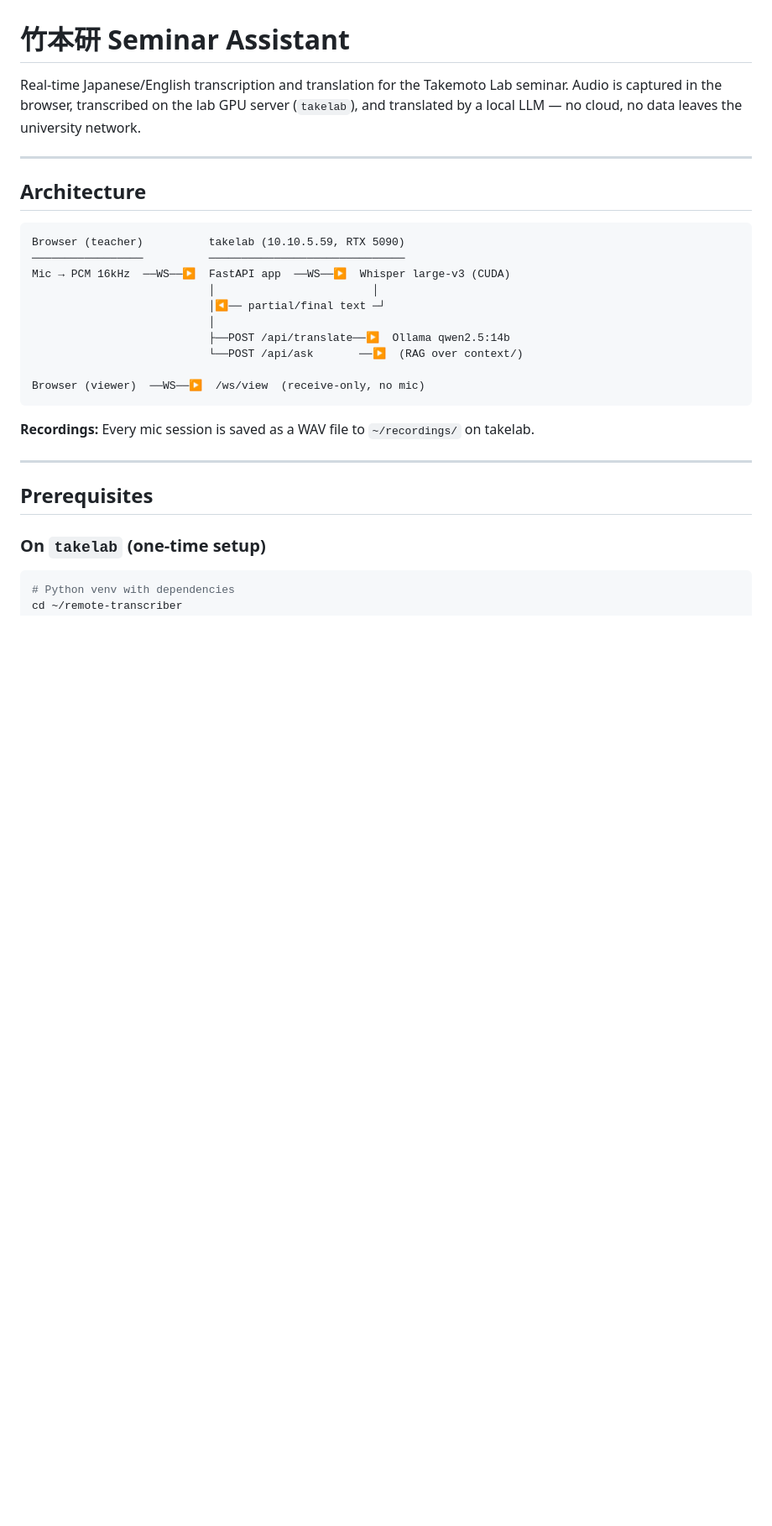
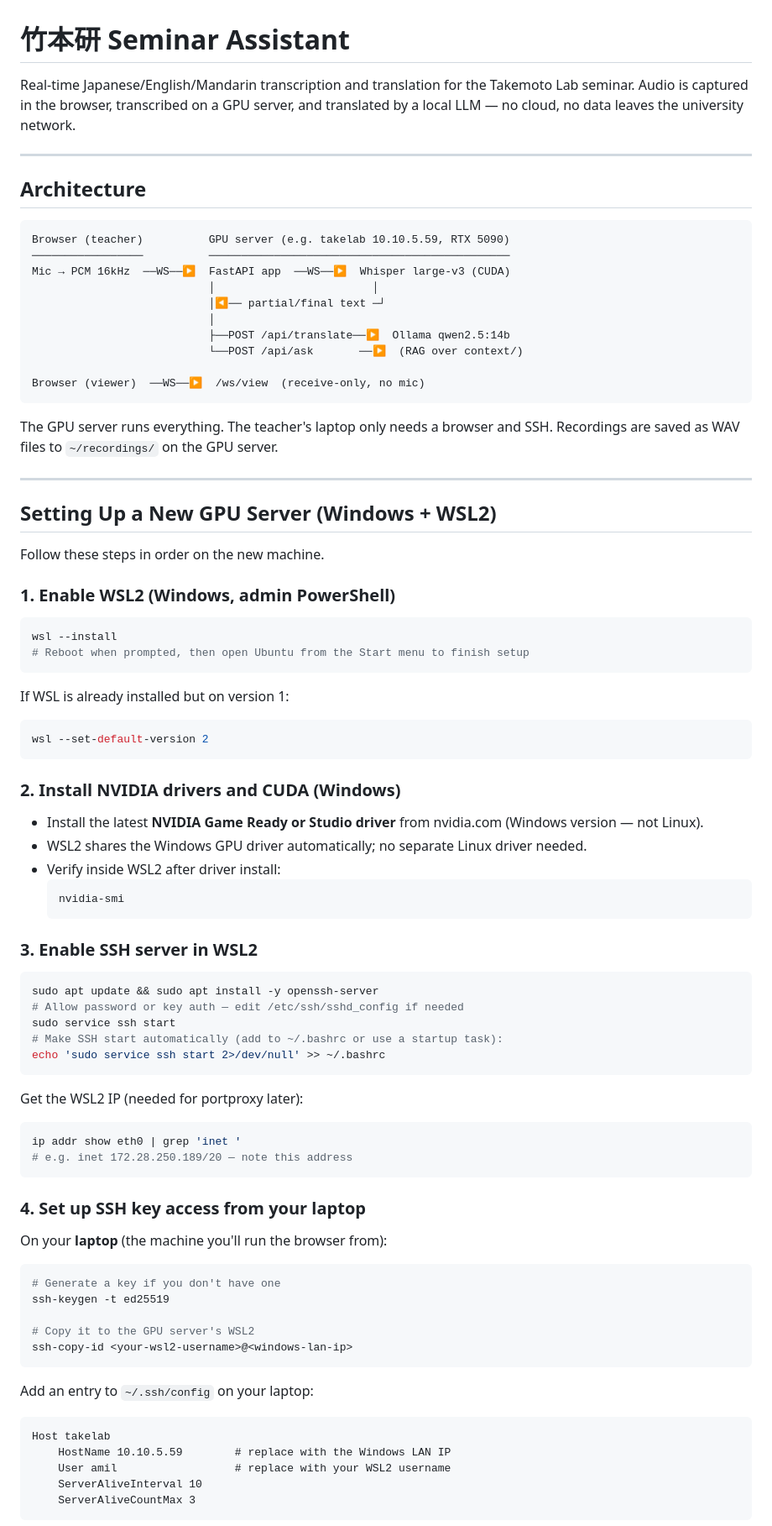
Before and after one commit to amilkh/transcriber, a Markdown page: README.md, the part around one of its changes. Shown at 84% size. Rendered like a GitHub page; blank space fills up the shorter version.

````diff
--- a/README.md
+++ b/README.md
@@ -1,16 +1,16 @@
 # 竹本研 Seminar Assistant
 
-Real-time Japanese/English transcription and translation for the Takemoto Lab seminar.
-Audio is captured in the browser, transcribed on the lab GPU server (`takelab`), and
-translated by a local LLM — no cloud, no data leaves the university network.
+Real-time Japanese/English/Mandarin transcription and translation for the Takemoto Lab seminar.
+Audio is captured in the browser, transcribed on a GPU server, and translated by a local LLM —
+no cloud, no data leaves the university network.
 
 ---
 
 ## Architecture
 
 ```
-Browser (teacher)          takelab (10.10.5.59, RTX 5090)
-─────────────────          ──────────────────────────────
+Browser (teacher)          GPU server (e.g. takelab 10.10.5.59, RTX 5090)
+─────────────────          ──────────────────────────────────────────────
 Mic → PCM 16kHz  ──WS──▶  FastAPI app  ──WS──▶  Whisper large-v3 (CUDA)
                            │                        │
                            │◀── partial/final text ─┘
@@ -21,13 +21,69 @@ Mic → PCM 16kHz  ──WS──▶  FastAPI app  ──WS──▶  Whisper la
 Browser (viewer)  ──WS──▶  /ws/view  (receive-only, no mic)
 ```
 
-**Recordings:** Every mic session is saved as a WAV file to `~/recordings/` on takelab.
+The GPU server runs everything. The teacher's laptop only needs a browser and SSH.
+Recordings are saved as WAV files to `~/recordings/` on the GPU server.
 
 ---
 
-## Prerequisites
+## Setting Up a New GPU Server (Windows + WSL2)
 
-### On `takelab` (one-time setup)
+Follow these steps in order on the new machine.
+
+### 1. Enable WSL2 (Windows, admin PowerShell)
+
+```powershell
+wsl --install
+# Reboot when prompted, then open Ubuntu from the Start menu to finish setup
+```
+
+If WSL is already installed but on version 1:
+```powershell
+wsl --set-default-version 2
+```
+
+### 2. Install NVIDIA drivers and CUDA (Windows)
+
+- Install the latest **NVIDIA Game Ready or Studio driver** from nvidia.com (Windows version — not Linux).
+- WSL2 shares the Windows GPU driver automatically; no separate Linux driver needed.
+- Verify inside WSL2 after driver install:
+  ```bash
+  nvidia-smi
+  ```
+
+### 3. Enable SSH server in WSL2
 
 ```bash
-# Python venv with dependencies
+sudo apt update && sudo apt install -y openssh-server
+# Allow password or key auth — edit /etc/ssh/sshd_config if needed
+sudo service ssh start
+# Make SSH start automatically (add to ~/.bashrc or use a startup task):
+echo 'sudo service ssh start 2>/dev/null' >> ~/.bashrc
+```
+
+Get the WSL2 IP (needed for portproxy later):
+```bash
+ip addr show eth0 | grep 'inet '
+# e.g. inet 172.28.250.189/20 — note this address
+```
+
+### 4. Set up SSH key access from your laptop
+
+On your **laptop** (the machine you'll run the browser from):
+```bash
+# Generate a key if you don't have one
+ssh-keygen -t ed25519
+
+# Copy it to the GPU server's WSL2
+ssh-copy-id <your-wsl2-username>@<windows-lan-ip>
+```
+
+Add an entry to `~/.ssh/config` on your laptop:
+```
+Host takelab
+    HostName 10.10.5.59        # replace with the Windows LAN IP
+    User amil                  # replace with your WSL2 username
+    ServerAliveInterval 10
+    ServerAliveCountMax 3
+```
+
````
Also changed, not shown: other parts of README.md (+100 -48 lines).
